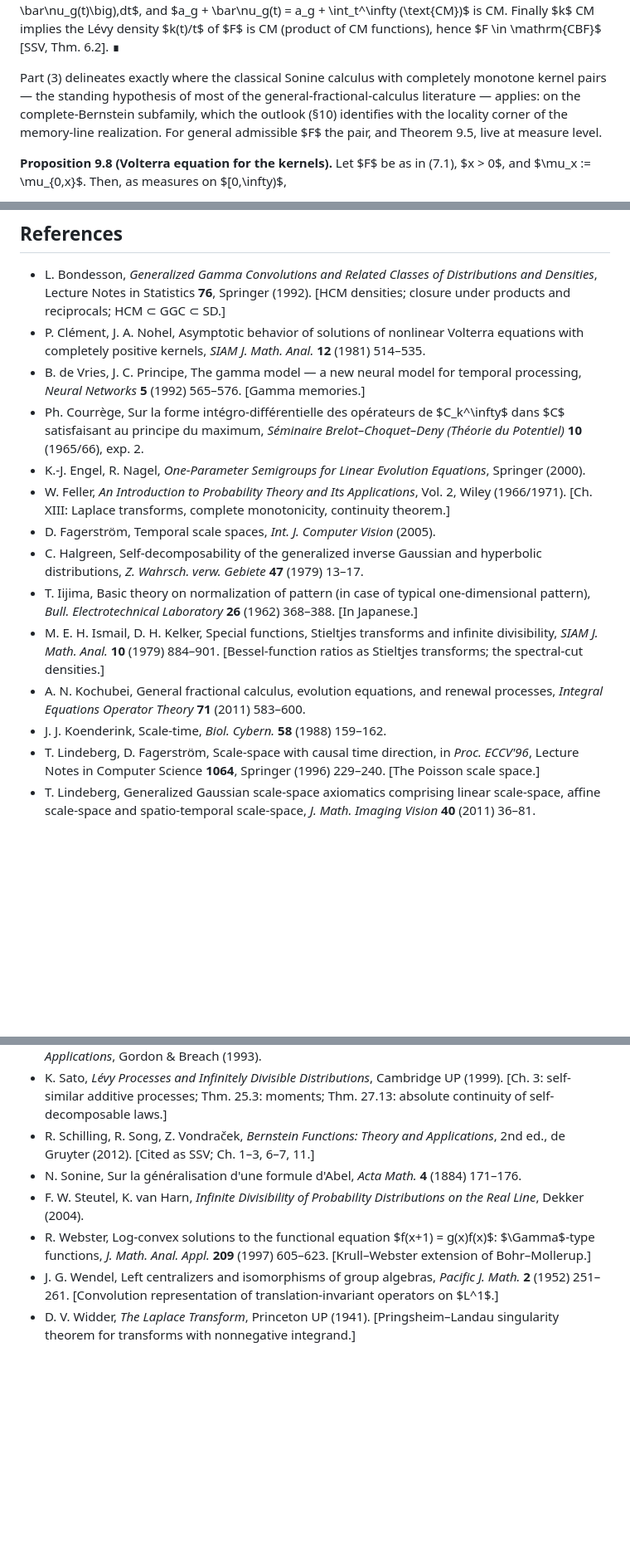
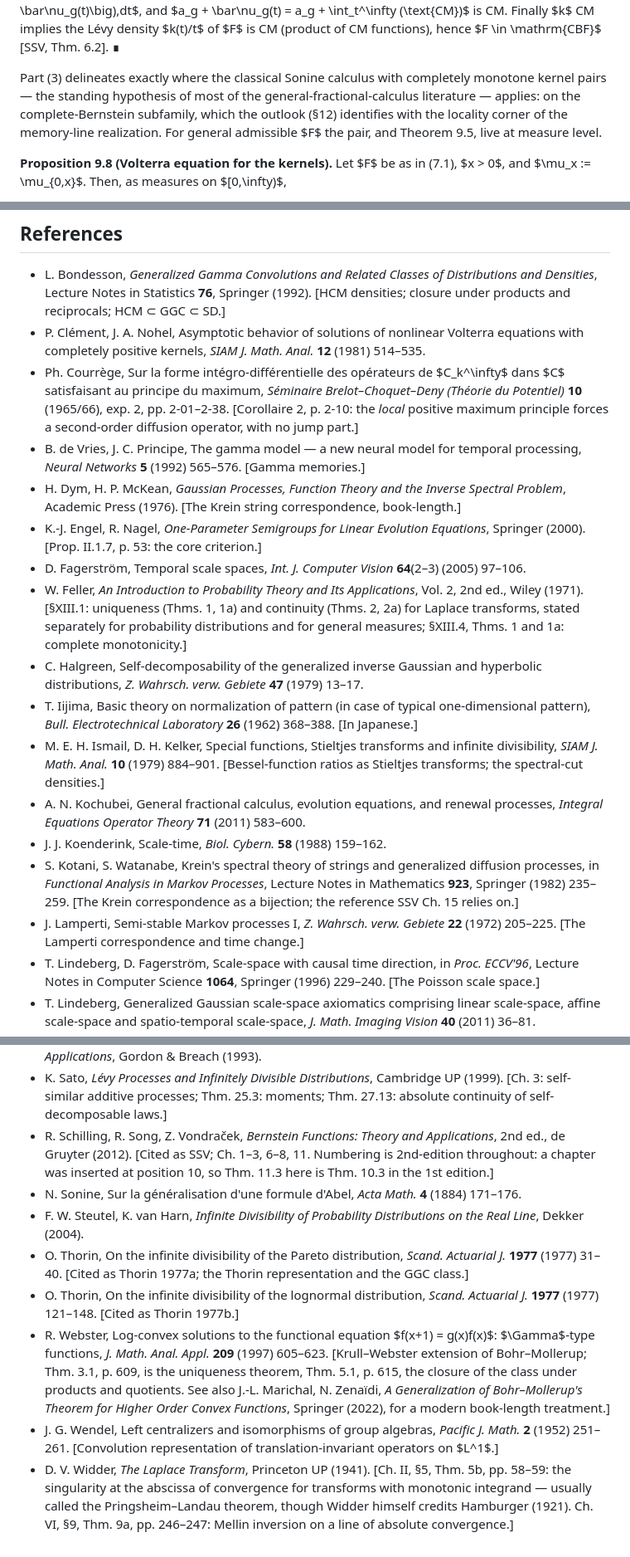
Before and after one commit to danielfagerstrom/hemigroup-causal-scale-space-kernels, a Markdown page: draft/hemigroup-causal-scale-space-kernels.md, 3 parts joined by grey strips. Shown at 83% size. GitHub-like rendering; blank space fills up the shorter version.

```diff
--- a/draft/hemigroup-causal-scale-space-kernels.md
+++ b/draft/hemigroup-causal-scale-space-kernels.md
@@ -361,7 +361,7 @@ Corollary 9.6 is the conservation content of the axioms in Volterra form: the in
 
 *Proof.* (2) is the characterization of potential measures of special subordinators. (3) Dilation preserves complete monotonicity, so the first equivalence reduces to $k$. If $k$ is CM, $k = \int e^{-\tau t}\sigma(d\tau)$ for a positive measure $\sigma$, and Lemma 9.1 gives $F'(s) = b_0 + \int \sigma(d\tau)/(s+\tau) \in \mathcal{S}$; conversely, an $\mathcal{S}$-representation of $F'$ must have $a = 0$ (an $a/s$ term corresponds to an additive constant in $k$, contradicting $\int_1^\infty k(t)t^{-1}dt < \infty$), and then $k(t) = \int e^{-\tau t}\sigma(d\tau)$ is CM. Next, for $h \in \mathcal{S}\setminus\{0\}$ one has $1/h \in \mathrm{CBF}$ [SSV, Thm. 7.3], so $g := 1/F'(x\,\cdot) \in \mathrm{CBF}$, and $\widehat{\ell^{(x)}}(s) = g(s)/s$; writing the Lévy–Khintchine triple of $g$ as $(a_g, b_g, \nu_g)$ with CM Lévy density [SSV, Thm. 6.2], $g(s)/s = \tfrac{a_g}{s} + b_g + \widehat{\bar\nu_g}(s)$, i.e. $\ell^{(x)} = b_g\,\delta_0 + \big(a_g + \bar\nu_g(t)\big)\,dt$, and $a_g + \bar\nu_g(t) = a_g + \int_t^\infty (\text{CM})$ is CM. Finally $k$ CM implies the Lévy density $k(t)/t$ of $F$ is CM (product of CM functions), hence $F \in \mathrm{CBF}$ [SSV, Thm. 6.2]. ∎
 
-Part (3) delineates exactly where the classical Sonine calculus with completely monotone kernel pairs — the standing hypothesis of most of the general-fractional-calculus literature — applies: on the complete-Bernstein subfamily, which the outlook (§10) identifies with the locality corner of the memory-line realization. For general admissible $F$ the pair, and Theorem 9.5, live at measure level.
+Part (3) delineates exactly where the classical Sonine calculus with completely monotone kernel pairs — the standing hypothesis of most of the general-fractional-calculus literature — applies: on the complete-Bernstein subfamily, which the outlook (§12) identifies with the locality corner of the memory-line realization. For general admissible $F$ the pair, and Theorem 9.5, live at measure level.
 
 **Proposition 9.8 (Volterra equation for the kernels).** Let $F$ be as in (7.1), $x > 0$, and $\mu_x := \mu_{0,x}$. Then, as measures on $[0,\infty)$,
 
@@ -813,16 +813,19 @@ Interpolation between the strata is cheap but not canonical: any ladder family e
 
 - L. Bondesson, *Generalized Gamma Convolutions and Related Classes of Distributions and Densities*, Lecture Notes in Statistics **76**, Springer (1992). [HCM densities; closure under products and reciprocals; HCM ⊂ GGC ⊂ SD.]
 - P. Clément, J. A. Nohel, Asymptotic behavior of solutions of nonlinear Volterra equations with completely positive kernels, *SIAM J. Math. Anal.* **12** (1981) 514–535.
+- Ph. Courrège, Sur la forme intégro-différentielle des opérateurs de $C_k^\infty$ dans $C$ satisfaisant au principe du maximum, *Séminaire Brelot–Choquet–Deny (Théorie du Potentiel)* **10** (1965/66), exp. 2, pp. 2-01–2-38. [Corollaire 2, p. 2-10: the *local* positive maximum principle forces a second-order diffusion operator, with no jump part.]
 - B. de Vries, J. C. Principe, The gamma model — a new neural model for temporal processing, *Neural Networks* **5** (1992) 565–576. [Gamma memories.]
-- Ph. Courrège, Sur la forme intégro-différentielle des opérateurs de $C_k^\infty$ dans $C$ satisfaisant au principe du maximum, *Séminaire Brelot–Choquet–Deny (Théorie du Potentiel)* **10** (1965/66), exp. 2.
-- K.-J. Engel, R. Nagel, *One-Parameter Semigroups for Linear Evolution Equations*, Springer (2000).
-- W. Feller, *An Introduction to Probability Theory and Its Applications*, Vol. 2, Wiley (1966/1971). [Ch. XIII: Laplace transforms, complete monotonicity, continuity theorem.]
-- D. Fagerström, Temporal scale spaces, *Int. J. Computer Vision* (2005).
+- H. Dym, H. P. McKean, *Gaussian Processes, Function Theory and the Inverse Spectral Problem*, Academic Press (1976). [The Krein string correspondence, book-length.]
+- K.-J. Engel, R. Nagel, *One-Parameter Semigroups for Linear Evolution Equations*, Springer (2000). [Prop. II.1.7, p. 53: the core criterion.]
+- D. Fagerström, Temporal scale spaces, *Int. J. Computer Vision* **64**(2–3) (2005) 97–106.
+- W. Feller, *An Introduction to Probability Theory and Its Applications*, Vol. 2, 2nd ed., Wiley (1971). [§XIII.1: uniqueness (Thms. 1, 1a) and continuity (Thms. 2, 2a) for Laplace transforms, stated separately for probability distributions and for general measures; §XIII.4, Thms. 1 and 1a: complete monotonicity.]
 - C. Halgreen, Self-decomposability of the generalized inverse Gaussian and hyperbolic distributions, *Z. Wahrsch. verw. Gebiete* **47** (1979) 13–17.
 - T. Iijima, Basic theory on normalization of pattern (in case of typical one-dimensional pattern), *Bull. Electrotechnical Laboratory* **26** (1962) 368–388. [In Japanese.]
 - M. E. H. Ismail, D. H. Kelker, Special functions, Stieltjes transforms and infinite divisibility, *SIAM J. Math. Anal.* **10** (1979) 884–901. [Bessel-function ratios as Stieltjes transforms; the spectral-cut densities.]
 - A. N. Kochubei, General fractional calculus, evolution equations, and renewal processes, *Integral Equations Operator Theory* **71** (2011) 583–600.
 - J. J. Koenderink, Scale-time, *Biol. Cybern.* **58** (1988) 159–162.
+- S. Kotani, S. Watanabe, Krein's spectral theory of strings and generalized diffusion processes, in *Functional Analysis in Markov Processes*, Lecture Notes in Mathematics **923**, Springer (1982) 235–259. [The Krein correspondence as a bijection; the reference SSV Ch. 15 relies on.]
+- J. Lamperti, Semi-stable Markov processes I, *Z. Wahrsch. verw. Gebiete* **22** (1972) 205–225. [The Lamperti correspondence and time change.]
 - T. Lindeberg, D. Fagerström, Scale-space with causal time direction, in *Proc. ECCV'96*, Lecture Notes in Computer Science **1064**, Springer (1996) 229–240. [The Poisson scale space.]
 - T. Lindeberg, Generalized Gaussian scale-space axiomatics comprising linear scale-space, affine scale-space and spatio-temporal scale-space, *J. Math. Imaging Vision* **40** (2011) 36–81.
 - T. Lindeberg, Time-causal and time-recursive spatio-temporal receptive fields, *J. Math. Imaging Vision* **55** (2016) 50–88. [The time-causal limit kernel.]
@@ -833,9 +836,11 @@ Interpolation between the strata is cheap but not canonical: any ladder family e
 - J. Prüss, *Evolutionary Integral Equations and Applications*, Birkhäuser (1993). [Completely positive kernels; resolvent positivity.]
 - S. G. Samko, A. A. Kilbas, O. I. Marichev, *Fractional Integrals and Derivatives: Theory and Applications*, Gordon & Breach (1993).
 - K. Sato, *Lévy Processes and Infinitely Divisible Distributions*, Cambridge UP (1999). [Ch. 3: self-similar additive processes; Thm. 25.3: moments; Thm. 27.13: absolute continuity of self-decomposable laws.]
-- R. Schilling, R. Song, Z. Vondraček, *Bernstein Functions: Theory and Applications*, 2nd ed., de Gruyter (2012). [Cited as SSV; Ch. 1–3, 6–7, 11.]
+- R. Schilling, R. Song, Z. Vondraček, *Bernstein Functions: Theory and Applications*, 2nd ed., de Gruyter (2012). [Cited as SSV; Ch. 1–3, 6–8, 11. Numbering is 2nd-edition throughout: a chapter was inserted at position 10, so Thm. 11.3 here is Thm. 10.3 in the 1st edition.]
 - N. Sonine, Sur la généralisation d'une formule d'Abel, *Acta Math.* **4** (1884) 171–176.
 - F. W. Steutel, K. van Harn, *Infinite Divisibility of Probability Distributions on the Real Line*, Dekker (2004).
-- R. Webster, Log-convex solutions to the functional equation $f(x+1) = g(x)f(x)$: $\Gamma$-type functions, *J. Math. Anal. Appl.* **209** (1997) 605–623. [Krull–Webster extension of Bohr–Mollerup.]
+- O. Thorin, On the infinite divisibility of the Pareto distribution, *Scand. Actuarial J.* **1977** (1977) 31–40. [Cited as Thorin 1977a; the Thorin representation and the GGC class.]
+- O. Thorin, On the infinite divisibility of the lognormal distribution, *Scand. Actuarial J.* **1977** (1977) 121–148. [Cited as Thorin 1977b.]
+- R. Webster, Log-convex solutions to the functional equation $f(x+1) = g(x)f(x)$: $\Gamma$-type functions, *J. Math. Anal. Appl.* **209** (1997) 605–623. [Krull–Webster extension of Bohr–Mollerup; Thm. 3.1, p. 609, is the uniqueness theorem, Thm. 5.1, p. 615, the closure of the class under products and quotients. See also J.-L. Marichal, N. Zenaïdi, *A Generalization of Bohr–Mollerup's Theorem for Higher Order Convex Functions*, Springer (2022), for a modern book-length treatment.]
 - J. G. Wendel, Left centralizers and isomorphisms of group algebras, *Pacific J. Math.* **2** (1952) 251–261. [Convolution representation of translation-invariant operators on $L^1$.]
-- D. V. Widder, *The Laplace Transform*, Princeton UP (1941). [Pringsheim–Landau singularity theorem for transforms with nonnegative integrand.]
+- D. V. Widder, *The Laplace Transform*, Princeton UP (1941). [Ch. II, §5, Thm. 5b, pp. 58–59: the singularity at the abscissa of convergence for transforms with monotonic integrand — usually called the Pringsheim–Landau theorem, though Widder himself credits Hamburger (1921). Ch. VI, §9, Thm. 9a, pp. 246–247: Mellin inversion on a line of absolute convergence.]
```
Also changed, not shown: other parts of draft/hemigroup-causal-scale-space-kernels.md (+8 -8 lines).
